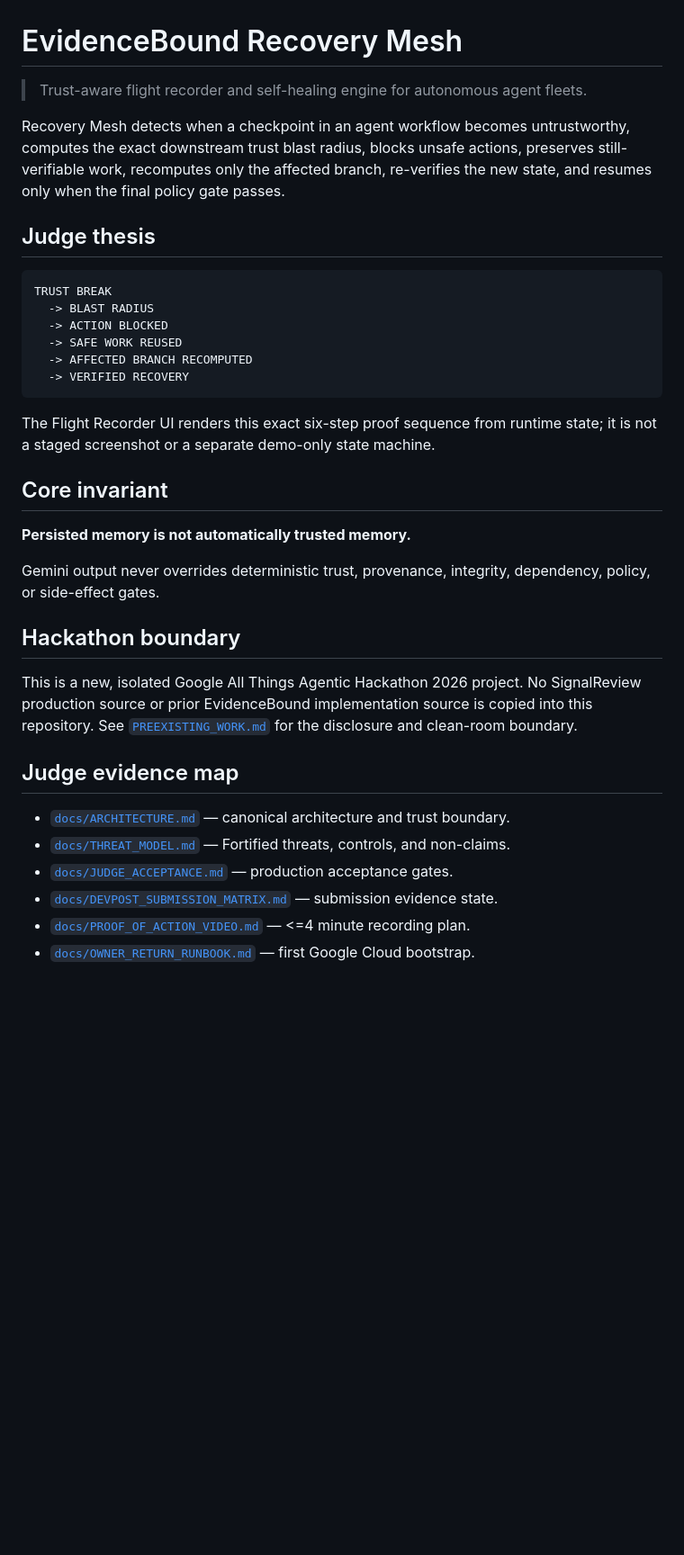
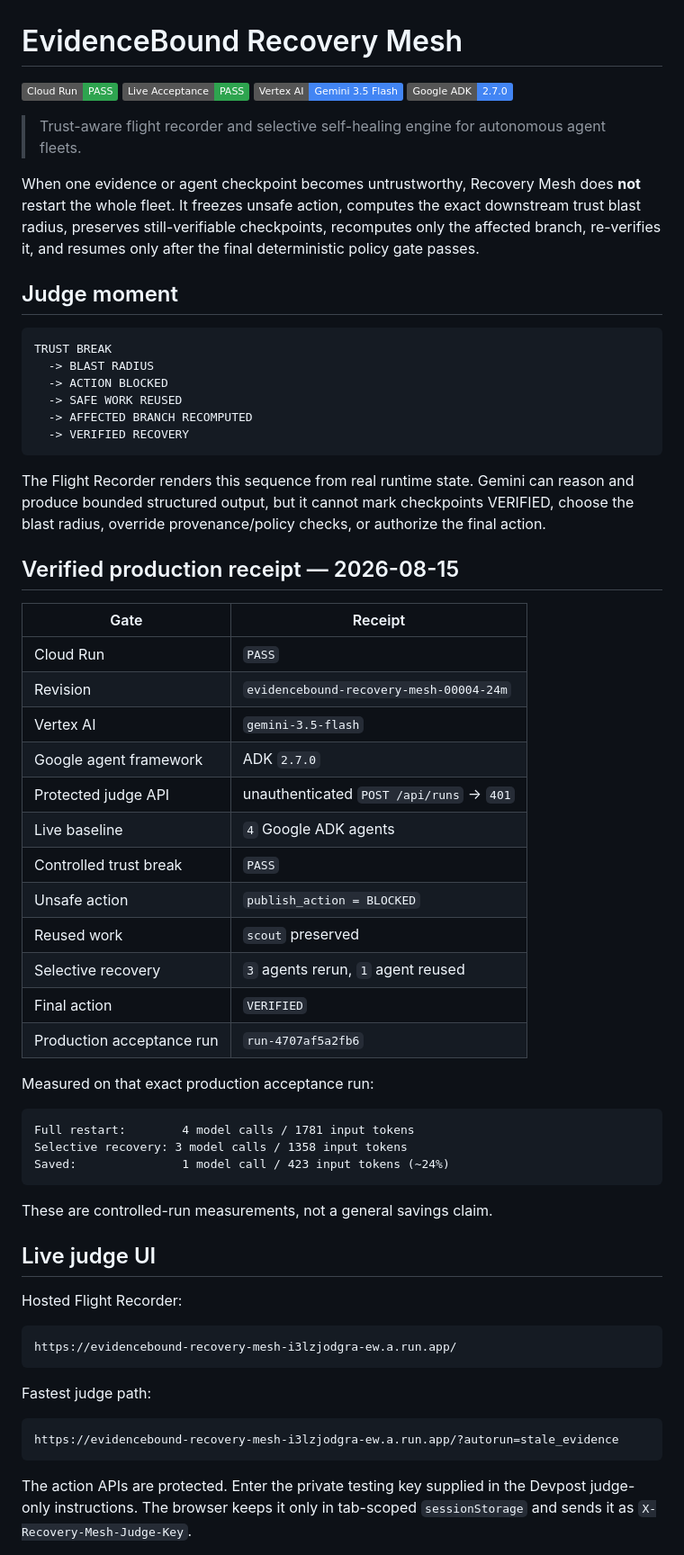
Before and after one commit to evidencebound/evidencebound-recovery-mesh, a Markdown page: README.md, the part around one of its changes. Shown at 90% size. Drawn GitHub-style; badges without logos; blank space fills up the shorter version.

Commit message:
docs: publish production judge receipt in README

````diff
--- a/README.md
+++ b/README.md
@@ -1,13 +1,15 @@
 # EvidenceBound Recovery Mesh
 
-> Trust-aware flight recorder and self-healing engine for autonomous agent fleets.
+[![Cloud Run](https://img.shields.io/badge/Cloud%20Run-PASS-2ea44f)](https://evidencebound-recovery-mesh-i3lzjodgra-ew.a.run.app/)
+![Live Acceptance](https://img.shields.io/badge/Live%20Acceptance-PASS-2ea44f)
+![Vertex AI](https://img.shields.io/badge/Vertex%20AI-Gemini%203.5%20Flash-4285F4)
+![Google ADK](https://img.shields.io/badge/Google%20ADK-2.7.0-4285F4)
 
-Recovery Mesh detects when a checkpoint in an agent workflow becomes untrustworthy,
-computes the exact downstream trust blast radius, blocks unsafe actions, preserves still-
-verifiable work, recomputes only the affected branch, re-verifies the new state, and resumes
-only when the final policy gate passes.
+> Trust-aware flight recorder and selective self-healing engine for autonomous agent fleets.
 
-## Judge thesis
+When one evidence or agent checkpoint becomes untrustworthy, Recovery Mesh does **not** restart the whole fleet. It freezes unsafe action, computes the exact downstream trust blast radius, preserves still-verifiable checkpoints, recomputes only the affected branch, re-verifies it, and resumes only after the final deterministic policy gate passes.
+
+## Judge moment
 
 ```text
 TRUST BREAK
@@ -18,27 +20,48 @@ TRUST BREAK
   -> VERIFIED RECOVERY
 ```
 
-The Flight Recorder UI renders this exact six-step proof sequence from runtime state; it is not
-a staged screenshot or a separate demo-only state machine.
+The Flight Recorder renders this sequence from real runtime state. Gemini can reason and produce bounded structured output, but it cannot mark checkpoints VERIFIED, choose the blast radius, override provenance/policy checks, or authorize the final action.
 
-## Core invariant
+## Verified production receipt — 2026-08-15
 
-**Persisted memory is not automatically trusted memory.**
+| Gate | Receipt |
+|---|---|
+| Cloud Run | `PASS` |
+| Revision | `evidencebound-recovery-mesh-00004-24m` |
+| Vertex AI | `gemini-3.5-flash` |
+| Google agent framework | ADK `2.7.0` |
+| Protected judge API | unauthenticated `POST /api/runs` -> `401` |
+| Live baseline | `4` Google ADK agents |
+| Controlled trust break | `PASS` |
+| Unsafe action | `publish_action = BLOCKED` |
+| Reused work | `scout` preserved |
+| Selective recovery | `3` agents rerun, `1` agent reused |
+| Final action | `VERIFIED` |
+| Production acceptance run | `run-4707af5a2fb6` |
 
-Gemini output never overrides deterministic trust, provenance, integrity, dependency, policy,
-or side-effect gates.
+Measured on that exact production acceptance run:
 
-## Hackathon boundary
+```text
+Full restart:        4 model calls / 1781 input tokens
+Selective recovery: 3 model calls / 1358 input tokens
+Saved:               1 model call / 423 input tokens (~24%)
+```
 
-This is a new, isolated Google All Things Agentic Hackathon 2026 project. No SignalReview
-production source or prior EvidenceBound implementation source is copied into this repository.
-See [`PREEXISTING_WORK.md`](PREEXISTING_WORK.md) for the disclosure and clean-room boundary.
+These are controlled-run measurements, not a general savings claim.
 
-## Judge evidence map
+## Live judge UI
 
-- [`docs/ARCHITECTURE.md`](docs/ARCHITECTURE.md) — canonical architecture and trust boundary.
-- [`docs/THREAT_MODEL.md`](docs/THREAT_MODEL.md) — Fortified threats, controls, and non-claims.
-- [`docs/JUDGE_ACCEPTANCE.md`](docs/JUDGE_ACCEPTANCE.md) — production acceptance gates.
-- [`docs/DEVPOST_SUBMISSION_MATRIX.md`](docs/DEVPOST_SUBMISSION_MATRIX.md) — submission evidence state.
-- [`docs/PROOF_OF_ACTION_VIDEO.md`](docs/PROOF_OF_ACTION_VIDEO.md) — <=4 minute recording plan.
-- [`docs/OWNER_RETURN_RUNBOOK.md`](docs/OWNER_RETURN_RUNBOOK.md) — first Google Cloud bootstrap.
+Hosted Flight Recorder:
+
+```text
+https://evidencebound-recovery-mesh-i3lzjodgra-ew.a.run.app/
+```
+
+Fastest judge path:
+
+```text
+https://evidencebound-recovery-mesh-i3lzjodgra-ew.a.run.app/?autorun=stale_evidence
+```
+
+The action APIs are protected. Enter the private testing key supplied in the Devpost judge-only instructions. The browser keeps it only in tab-scoped `sessionStorage` and sends it as `X-Recovery-Mesh-Judge-Key`.
+
````
Also changed, not shown: other parts of README.md (+72 -185 lines).
